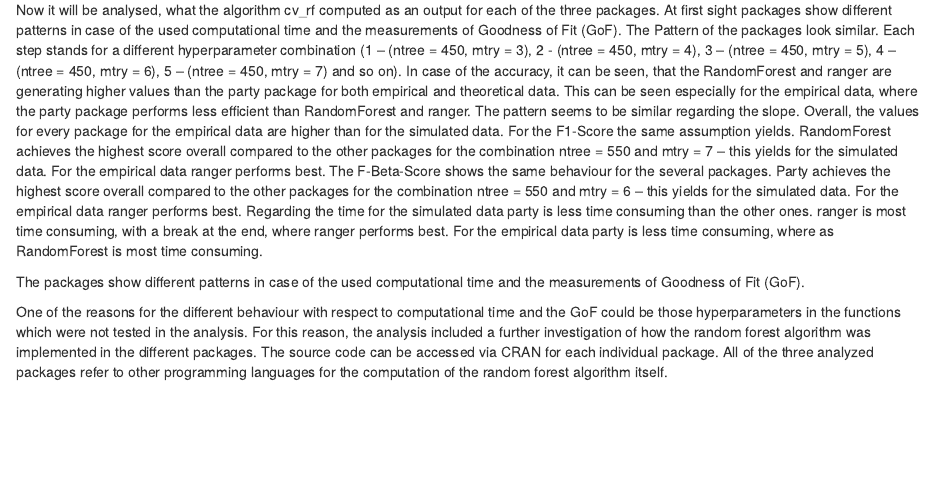
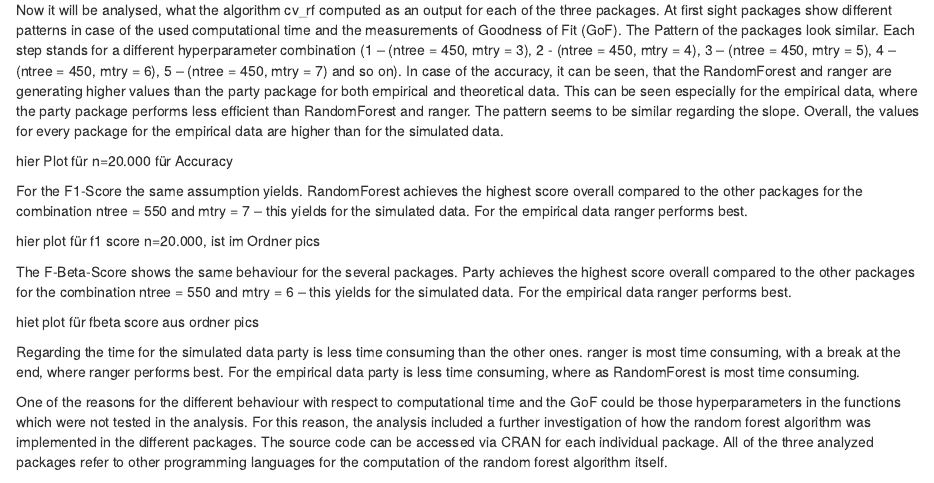
Before and after one commit to CountOnZinse/SML-Randomforest, an R Markdown document (Abgabe.Rmd): the page in a window 1100 px wide, from 9930 px down. Rendered offline with R 4.5, knitr and Pandoc, with nearby package versions; a font, style sheet, LaTeX package, included part or bibliography that could not be used is replaced or left out.

Commit message:
Update Abgabe.Rmd

```diff
--- a/Abgabe.Rmd
+++ b/Abgabe.Rmd
@@ -415,17 +415,24 @@
 for the empirical data, where the party package performs less efficient than RandomForest and
 ranger. The pattern seems to be similar regarding the slope. Overall, the values for every package
 for the empirical data are higher than for the simulated data.
+
+hier Plot für n=20.000 für Accuracy
+
 For the F1-Score the same assumption yields. RandomForest achieves the highest score overall
 compared to the other packages for the combination ntree = 550 and mtry = 7 – this yields for the
 simulated data. For the empirical data ranger performs best.
+
+hier plot für f1 score n=20.000, ist im Ordner pics
+
 The F-Beta-Score shows the same behaviour for the several packages. Party achieves the highest
 score overall compared to the other packages for the combination ntree = 550 and mtry = 6 – this
 yields for the simulated data. For the empirical data ranger performs best.
+
+hiet plot für fbeta score aus ordner pics
+
 Regarding the time for the simulated data party is less time consuming than the other ones.
 ranger is most time consuming, with a break at the end, where ranger performs best. For the
 empirical data party is less time consuming, where as RandomForest is most time consuming.
-
-The packages show different patterns in case of the used computational time and the measurements of Goodness of Fit (GoF).
 
 One of the reasons for the different behaviour with respect to computational time and the GoF could be those hyperparameters in the functions which were not tested in the analysis. For this reason, the analysis included a further investigation of how the random forest algorithm was implemented in the different packages. The source code can be accessed via CRAN for each individual package. All of the three analyzed packages refer to other programming languages for the computation of the random forest algorithm itself.
 
```
